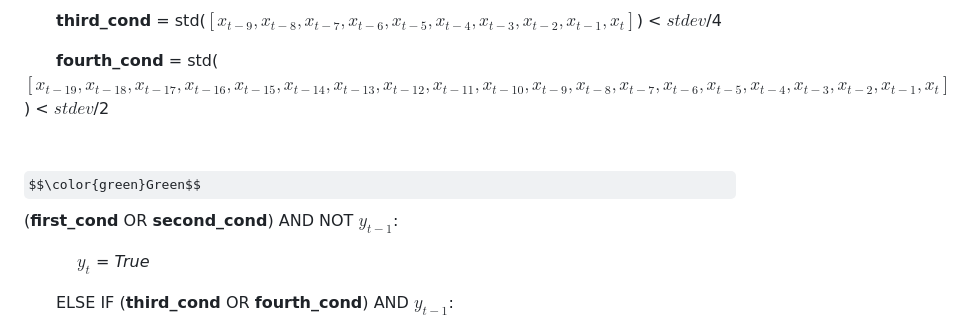
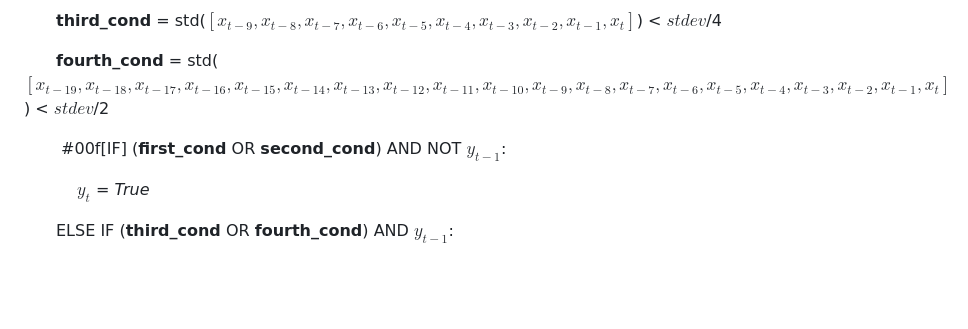
Before and after one commit to cosmiclabunige/SRS_dataset_88_days, a Markdown page: README.md, the part around the change. Rendered like a GitHub page; some formulas as TeX source; blank space fills up the shorter version.

```diff
--- a/README.md
+++ b/README.md
@@ -41,7 +41,7 @@ A new SRS observation (in dBm) $x_t$ is classified as follows, based on the prev
 
 &emsp;&emsp;**fourth_cond** = std($[x_{t-19},x_{t-18},x_{t-17},x_{t-16},x_{t-15},x_{t-14},x_{t-13},x_{t-12},x_{t-11},x_{t-10},x_{t-9}, x_{t-8}, x_{t-7}, x_{t-6}, x_{t-5}, x_{t-4}, x_{t-3}, x_{t-2}, x_{t-1}, x_{t}]$) < $stdev$/2
 
-&emsp;&emsp; $$\color{green}Green$$ (**first_cond** OR **second_cond**) AND NOT $y_{t-1}$:
+&emsp;&emsp; #00f[IF] (**first_cond** OR **second_cond**) AND NOT $y_{t-1}$:
 
 &emsp;&emsp;&emsp; $y_{t}$ = *True*
 
```
